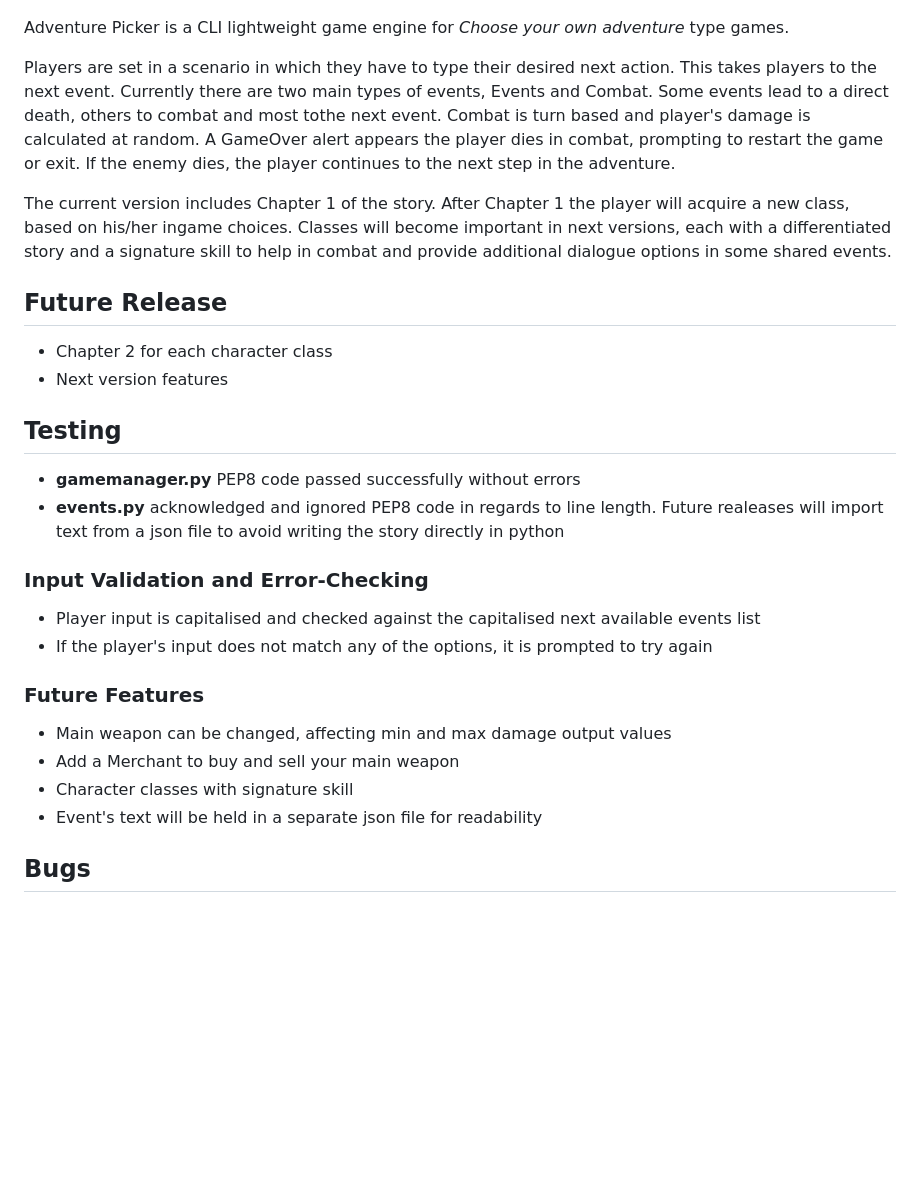
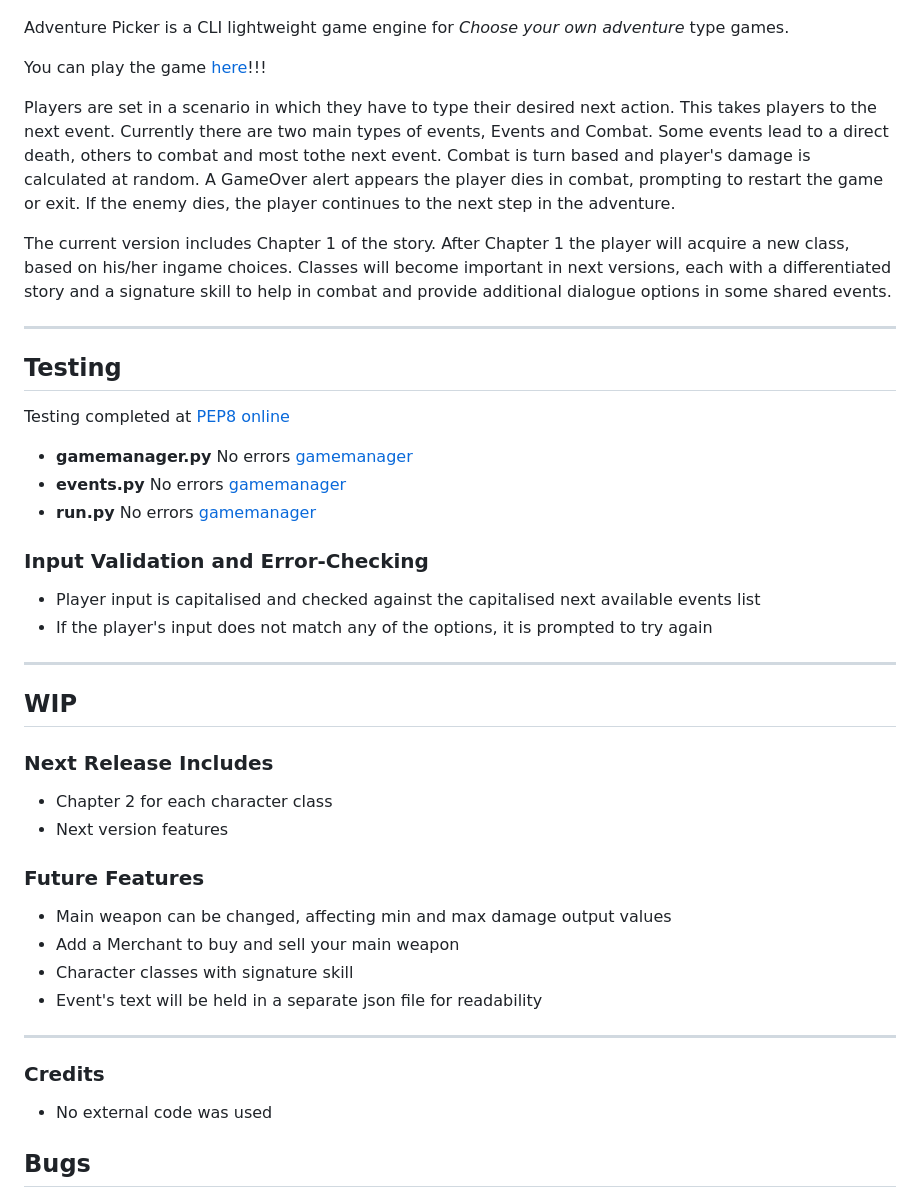
Before and after one commit to Code-Institute-Submissions/Khalanar-adventure-picker_DecResub, a Markdown page: README.md, the part around the change. Drawn GitHub-style; blank space fills up the shorter version.

Commit message:
format changes to readme

```diff
--- a/README.md
+++ b/README.md
@@ -4,23 +4,32 @@
 
 Adventure Picker is a CLI lightweight game engine for *Choose your own adventure* type games.
 
+You can play the game [here](https://adventure-picker.herokuapp.com/)!!!
+
+
 Players are set in a scenario in which they have to type their desired next action. This takes players to the next event. Currently there are two main types of events, Events and Combat. Some events lead to a direct death, others to combat and most tothe next event. Combat is turn based and player's damage is calculated at random. A GameOver alert appears the player dies in combat, prompting to restart the game or exit. If the enemy dies, the player continues to the next step in the adventure.
 
 The current version includes Chapter 1 of the story. After Chapter 1 the player will acquire a new class, based on his/her ingame choices. Classes will become important in next versions, each with a differentiated story and a signature skill to help in combat and provide additional dialogue options in some shared events.
 
 
-## Future Release
-- Chapter 2 for each character class
-- Next version features
+---
 
 ## Testing
-- **gamemanager.py** PEP8 code passed successfully without errors
-- **events.py** acknowledged and ignored PEP8 code in regards to line length. Future realeases will import text from a json file to avoid writing the story directly in python
+Testing completed at [PEP8 online](http://pep8online.com/)
+- **gamemanager.py** No errors [gamemanager](/assets/images/gamemanager-pep8.png)
+- **events.py** No errors [gamemanager](/assets/images/gamemanager-pep8.png)
+- **run.py** No errors [gamemanager](/assets/images/gamemanager-pep8.png)
 
 ### Input Validation and Error-Checking
 - Player input is capitalised and checked against the capitalised next available events list
 - If the player's input does not match any of the options, it is prompted to try again
 
+---
+
+## WIP
+### Next Release Includes
+- Chapter 2 for each character class
+- Next version features
 
 ### Future Features
 - Main weapon can be changed, affecting min and max damage output values
@@ -28,6 +37,10 @@ The current version includes Chapter 1 of the story. After Chapter 1 the player
 - Character classes with signature skill
 - Event's text will be held in a separate json file for readability
 
+---
+
+### Credits
+- No external code was used
 
 ## Bugs
 - There is an issue when sometimes the emulated CLI will not clear between events. It seems to happen at random and is not an issue in the Linux CLI
```
Also changed, not shown: assets/images/events-pep8.png (added), assets/images/gamemanager-pep8.png (added), assets/images/run-pep8.png (added).
